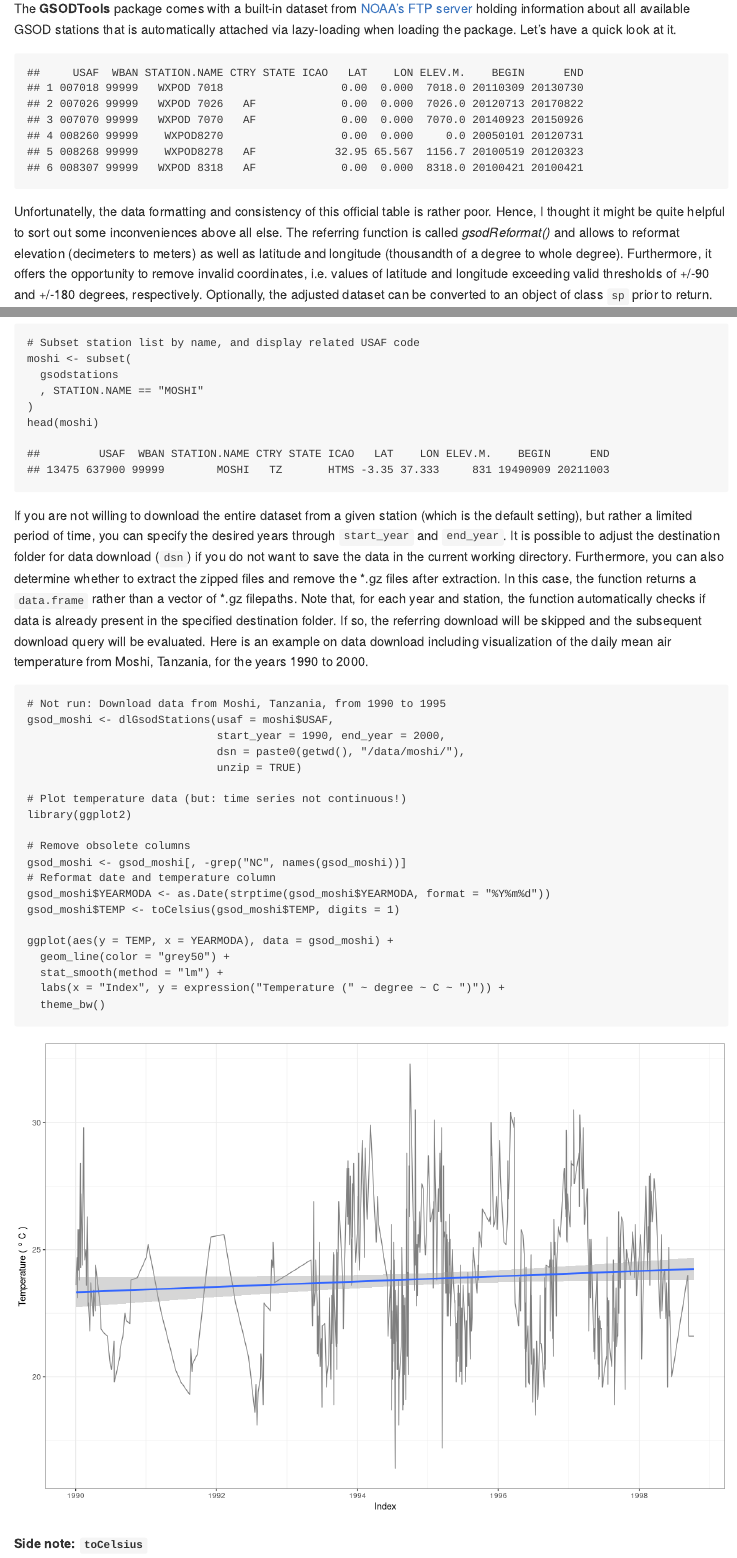
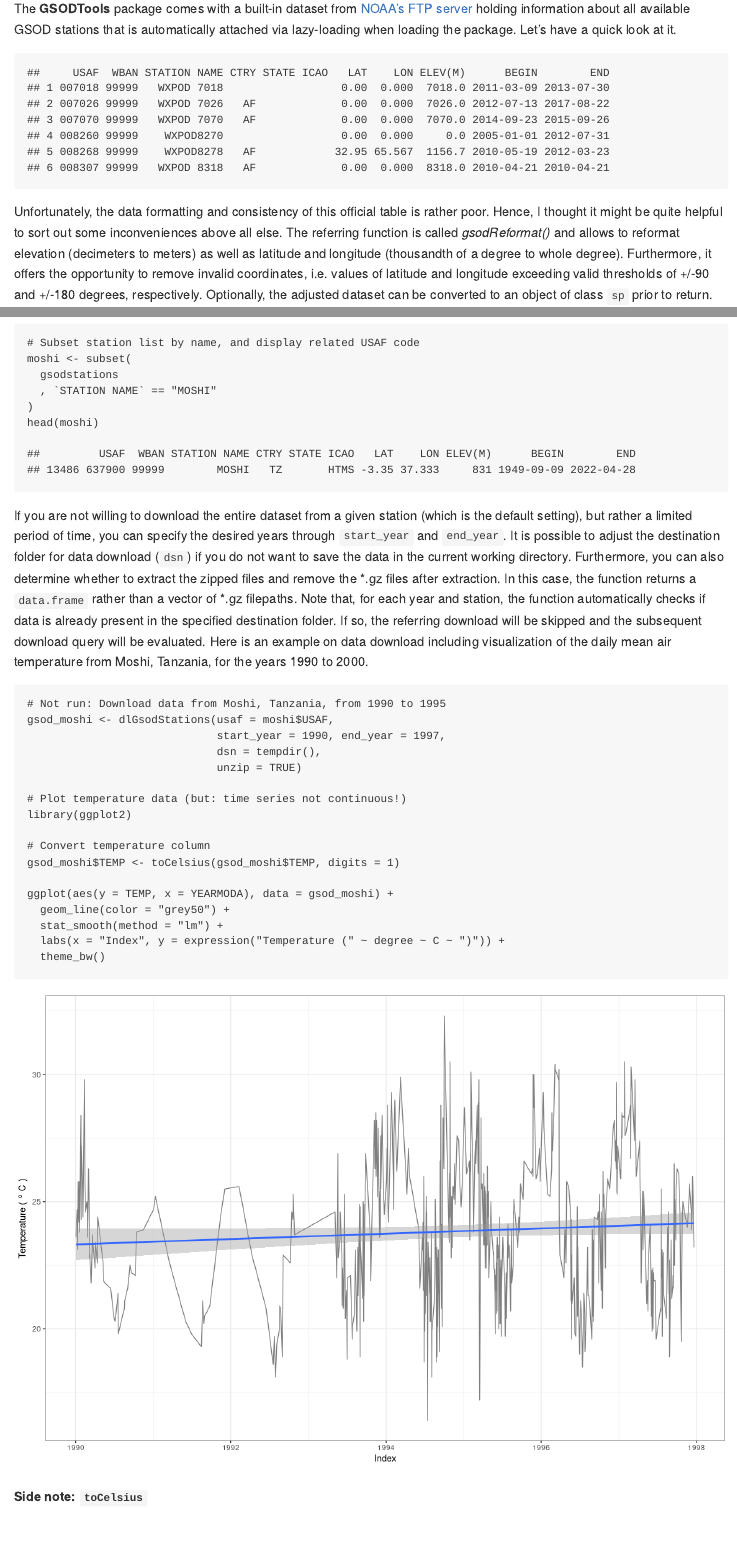
Before and after one commit to environmentalinformatics-marburg/GSODTools, an R Markdown document (README.rmd): the page in a window 1100 px wide, from 520 px down, and a second part further down, joined at a grey line. The pictures show the output file README.md that the author committed with the source, drawn offline in the style of GitHub; badge pictures from the web are left out.

Commit message:
renames `ELEV.M.` --> `ELEV(M)` to ensure README is functioning properly

````diff
--- a/README.rmd
+++ b/README.rmd
@@ -42,7 +42,7 @@ library(GSODTools)
 head(gsodstations)
 ```
 
-Unfortunatelly, the data formatting and consistency of this official table is
+Unfortunately, the data formatting and consistency of this official table is
 rather poor. Hence, I thought it might be quite helpful to sort out some
 inconveniences above all else. The referring function is called *gsodReformat()*
 and allows to reformat elevation (decimeters to meters) as well as latitude and longitude
@@ -160,7 +160,7 @@ functions.
 # Subset station list by name, and display related USAF code
 moshi <- subset(
   gsodstations
-  , STATION.NAME == "MOSHI"
+  , `STATION NAME` == "MOSHI"
 )
 head(moshi)
 ```
@@ -182,8 +182,8 @@ Tanzania, for the years 1990 to 2000.
 ```{r dlGsodStations, results = "hide"}
 # Not run: Download data from Moshi, Tanzania, from 1990 to 1995
 gsod_moshi <- dlGsodStations(usaf = moshi$USAF,
-                             start_year = 1990, end_year = 2000,
-                             dsn = paste0(getwd(), "/data/moshi/"),
+                             start_year = 1990, end_year = 1997,
+                             dsn = tempdir(),
                              unzip = TRUE)
 ```
 
@@ -191,10 +191,7 @@ gsod_moshi <- dlGsodStations(usaf = moshi$USAF,
 # Plot temperature data (but: time series not continuous!)
 library(ggplot2)
 
-# Remove obsolete columns
-gsod_moshi <- gsod_moshi[, -grep("NC", names(gsod_moshi))]
-# Reformat date and temperature column
-gsod_moshi$YEARMODA <- as.Date(strptime(gsod_moshi$YEARMODA, format = "%Y%m%d"))
+# Convert temperature column
 gsod_moshi$TEMP <- toCelsius(gsod_moshi$TEMP, digits = 1)
 
 ggplot(aes(y = TEMP, x = YEARMODA), data = gsod_moshi) +
````
Also changed, not shown: R/gsodReformat.R (+1 -1 lines), README.md, figure/dlGsodStations_visualize-1.png, figure/gsodReformat-1.png, README.rmd (2 more changed lines).
